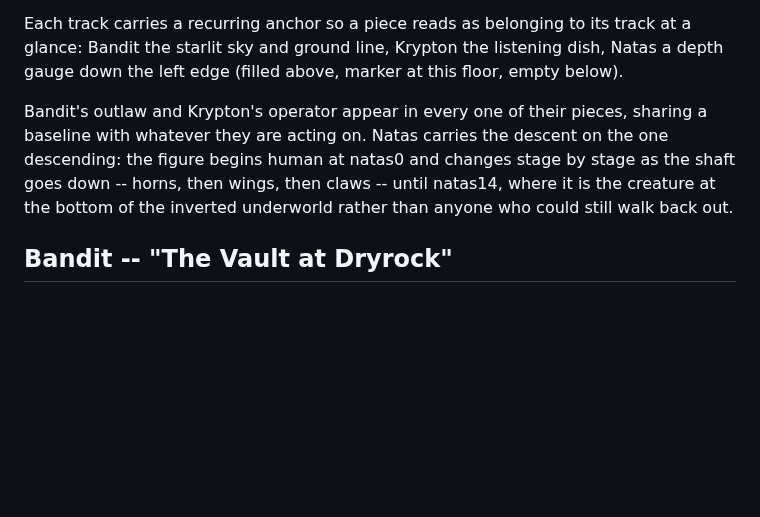
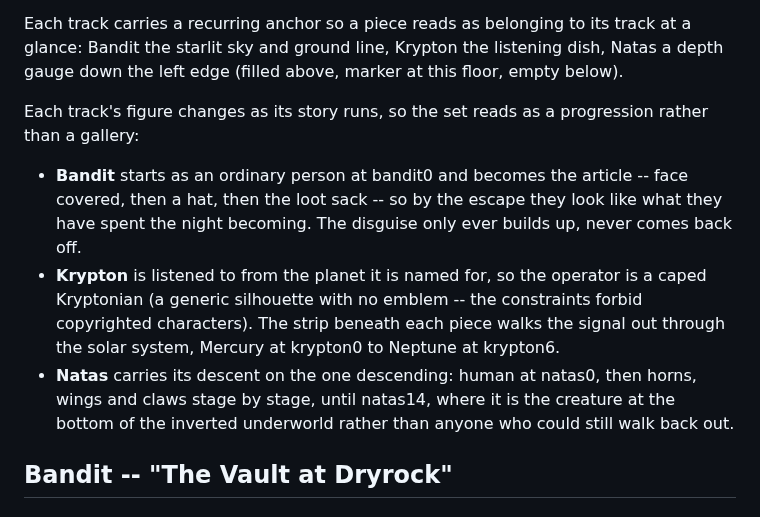
Before and after one commit to stoptalkingishh/CEI-Labs-Wargames, a Markdown page: docs/wargame-story-art.md, the part around one of its changes. Drawn GitHub-style; blank space fills up the shorter version.

```diff
--- a/docs/wargame-story-art.md
+++ b/docs/wargame-story-art.md
@@ -8,7 +8,11 @@ All pieces obey the shared constraints in `wargame-story.md`: single-width chara
 
 Each track carries a recurring anchor so a piece reads as belonging to its track at a glance: Bandit the starlit sky and ground line, Krypton the listening dish, Natas a depth gauge down the left edge (filled above, marker at this floor, empty below).
 
-Bandit's outlaw and Krypton's operator appear in every one of their pieces, sharing a baseline with whatever they are acting on. Natas carries the descent on the one descending: the figure begins human at natas0 and changes stage by stage as the shaft goes down -- horns, then wings, then claws -- until natas14, where it is the creature at the bottom of the inverted underworld rather than anyone who could still walk back out.
+Each track's figure changes as its story runs, so the set reads as a progression rather than a gallery:
+
+* **Bandit** starts as an ordinary person at bandit0 and becomes the article -- face covered, then a hat, then the loot sack -- so by the escape they look like what they have spent the night becoming. The disguise only ever builds up, never comes back off.
+* **Krypton** is listened to from the planet it is named for, so the operator is a caped Kryptonian (a generic silhouette with no emblem -- the constraints forbid copyrighted characters). The strip beneath each piece walks the signal out through the solar system, Mercury at krypton0 to Neptune at krypton6.
+* **Natas** carries its descent on the one descending: human at natas0, then horns, wings and claws stage by stage, until natas14, where it is the creature at the bottom of the inverted underworld rather than anyone who could still walk back out.
 
 ## Bandit -- "The Vault at Dryrock"
 
```
Also changed, not shown: other parts of docs/wargame-story-art.md (+115 -98 lines).
